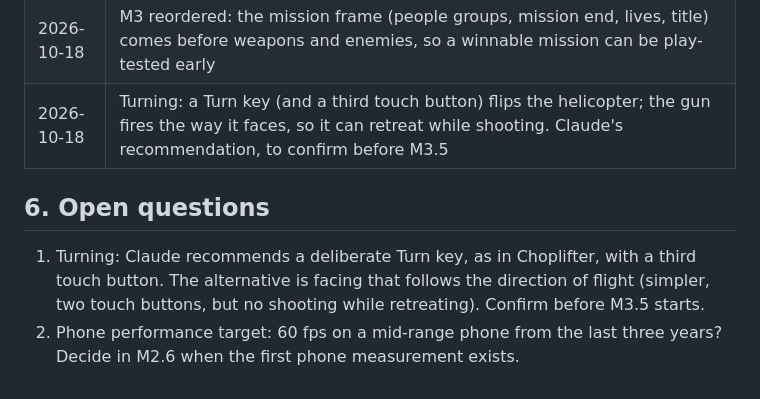
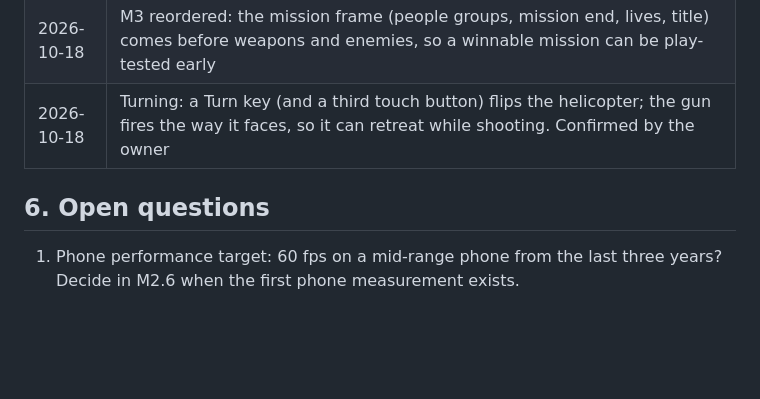
Before and after one commit to soncsec/helirescue, a Markdown page: PROJECT.md, the part around the change. GitHub-like rendering; blank space fills up the shorter version.

Commit message:
Record the owner's Turn key confirmation
Co-Authored-By: Claude Fable 5.1 <noreply@anthropic.com>
Claude-Session: https://claude.ai/code/session_01GiNcQAmmXsnwxaWXmbUtDV

```diff
--- a/PROJECT.md
+++ b/PROJECT.md
@@ -59,9 +59,8 @@ Out of scope for v1: online scores, accounts, gamepad controls, power-ups, a lev
 | 2026-10-18 | First release stays as it is (no controls hint or "rescue complete" message) until M3 brings the title and result screens |
 | 2026-10-18 | PM review: WebKit (Safari, iPhone, iPad) added to the e2e browsers; fit-to-screen scaling on phones and tablets (H8); one localStorage key for the high score, mute and progress (H9); Retry restarts the current mission on game over; mission bonus scaled by the share of people saved; soldiers on rooftops and in the street; the game pauses on focus loss |
 | 2026-10-18 | M3 reordered: the mission frame (people groups, mission end, lives, title) comes before weapons and enemies, so a winnable mission can be play-tested early |
-| 2026-10-18 | Turning: a Turn key (and a third touch button) flips the helicopter; the gun fires the way it faces, so it can retreat while shooting. Claude's recommendation, to confirm before M3.5 |
+| 2026-10-18 | Turning: a Turn key (and a third touch button) flips the helicopter; the gun fires the way it faces, so it can retreat while shooting. Confirmed by the owner |
 
 ## 6. Open questions
 
-1. Turning: Claude recommends a deliberate Turn key, as in Choplifter, with a third touch button. The alternative is facing that follows the direction of flight (simpler, two touch buttons, but no shooting while retreating). Confirm before M3.5 starts.
-2. Phone performance target: 60 fps on a mid-range phone from the last three years? Decide in M2.6 when the first phone measurement exists.
+1. Phone performance target: 60 fps on a mid-range phone from the last three years? Decide in M2.6 when the first phone measurement exists.
```
Also changed, not shown: ARCHITECTURE.md (+1 -1 lines), ROADMAP.md (+1 -1 lines).
